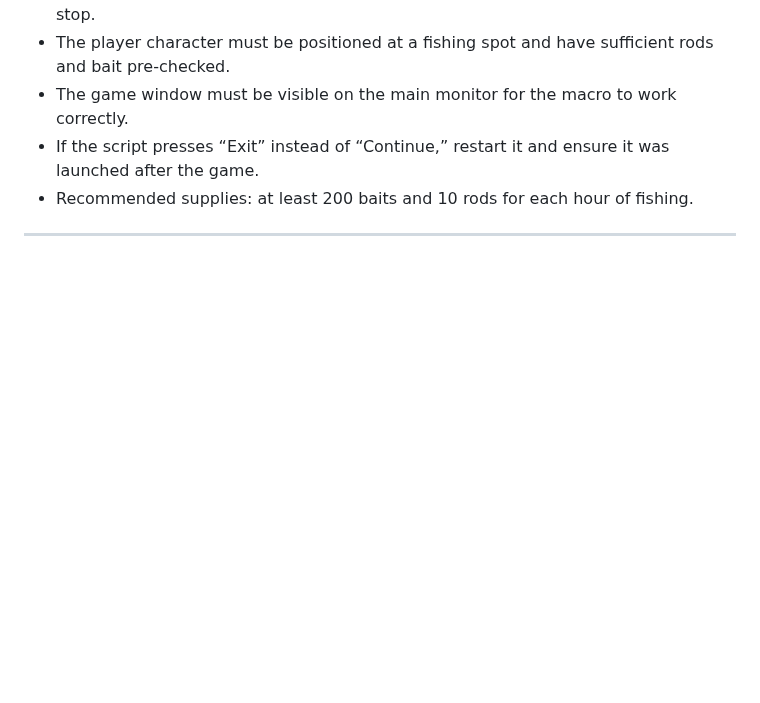
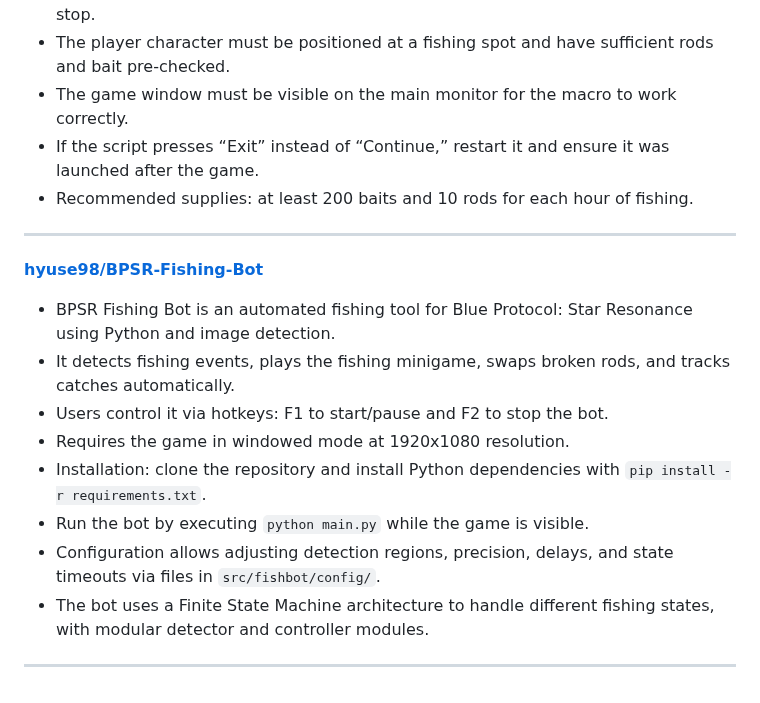
Before and after one commit to asgharkapk/Star-Resonance-GitHub-Projects, a Markdown page: 03-Automation (Fishing).md, the part around the change. GitHub-like rendering; blank space fills up the shorter version.

```diff
--- a/03-Automation (Fishing).md
+++ b/03-Automation (Fishing).md
@@ -148,3 +148,13 @@ If you like, I can check the repository in more detail and **write exact steps**
 * If the script presses “Exit” instead of “Continue,” restart it and ensure it was launched after the game.
 * Recommended supplies: at least 200 baits and 10 rods for each hour of fishing.
 ---
+[**hyuse98/BPSR-Fishing-Bot**](https://github.com/hyuse98/BPSR-Fishing-Bot)
+* BPSR Fishing Bot is an automated fishing tool for Blue Protocol: Star Resonance using Python and image detection.
+* It detects fishing events, plays the fishing minigame, swaps broken rods, and tracks catches automatically.
+* Users control it via hotkeys: F1 to start/pause and F2 to stop the bot.
+* Requires the game in windowed mode at 1920x1080 resolution.
+* Installation: clone the repository and install Python dependencies with `pip install -r requirements.txt`.
+* Run the bot by executing `python main.py` while the game is visible.
+* Configuration allows adjusting detection regions, precision, delays, and state timeouts via files in `src/fishbot/config/`.
+* The bot uses a Finite State Machine architecture to handle different fishing states, with modular detector and controller modules.
+---
```
